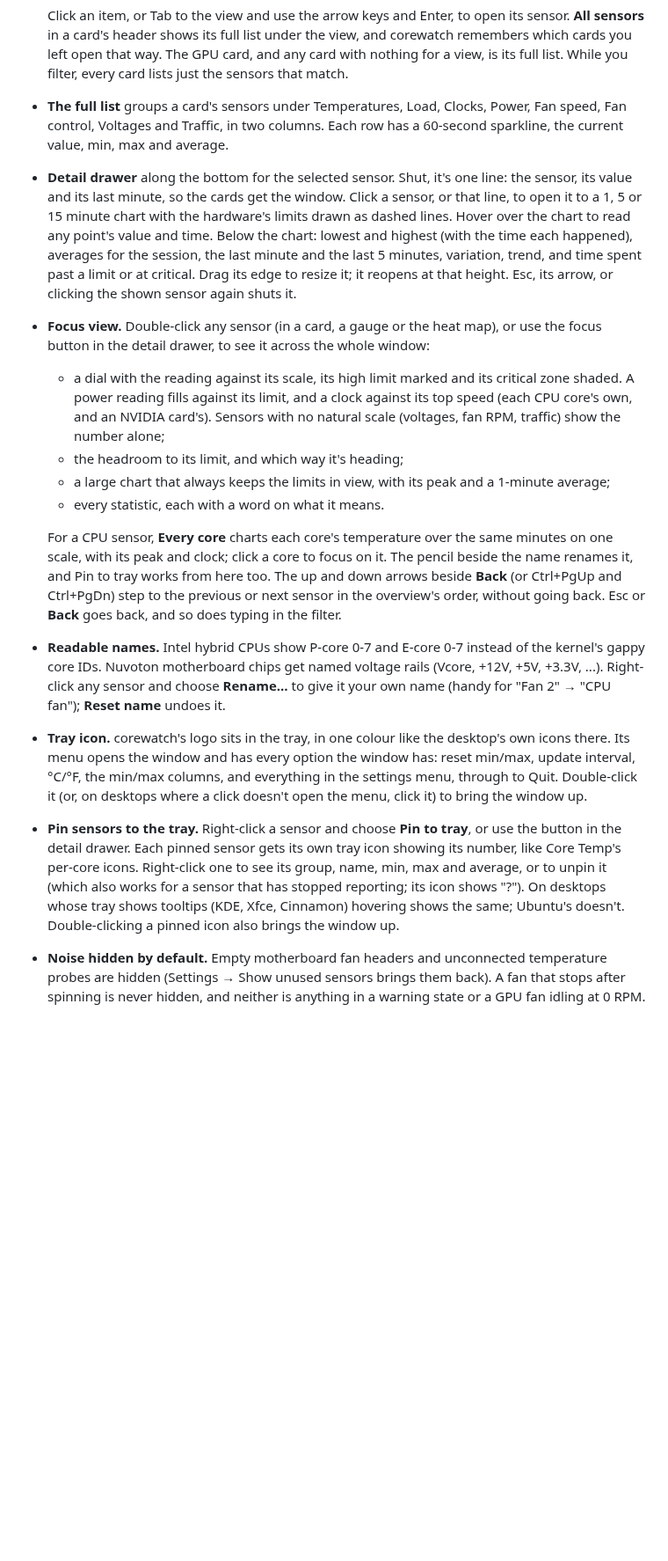
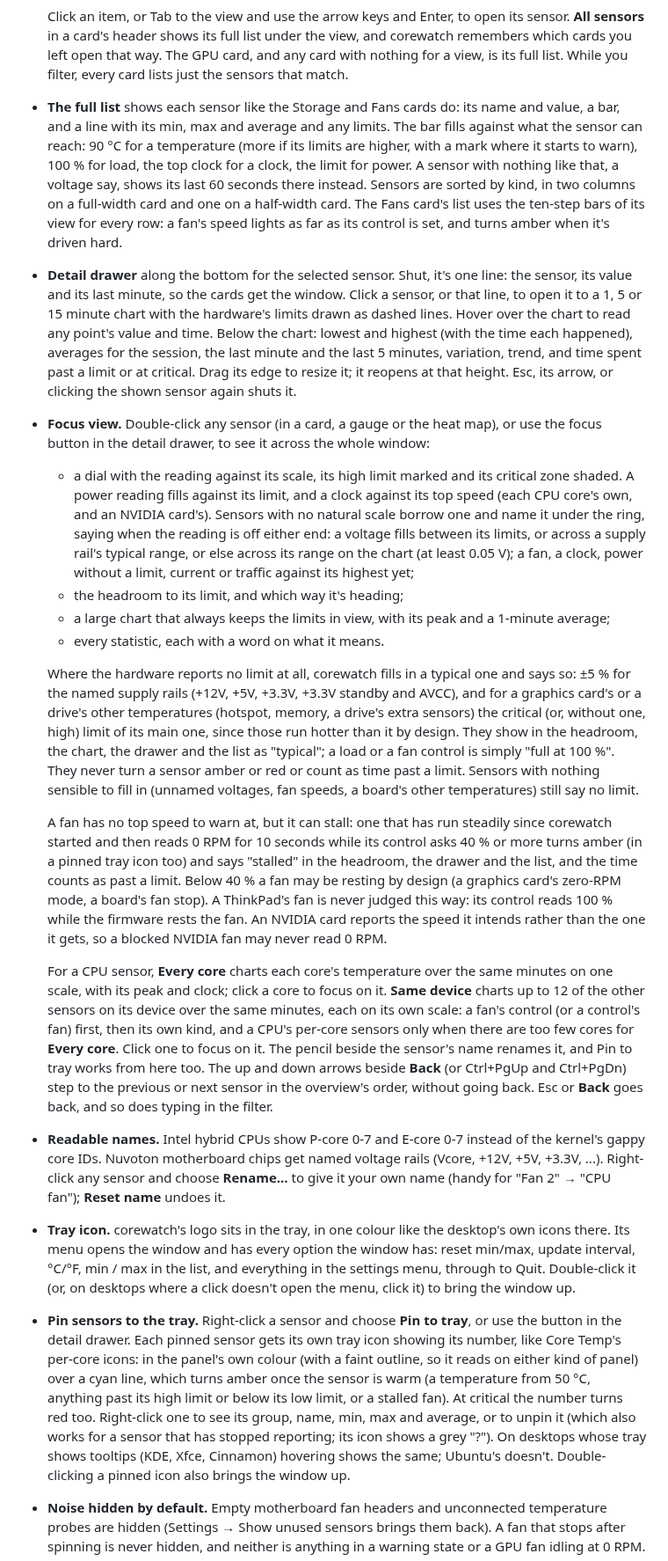
Before and after one commit to ronaldorcampos/corewatch, a Markdown page: README.md, the part around one of its changes. Shown at 88% size. Drawn GitHub-style; blank space fills up the shorter version.

```diff
--- a/README.md
+++ b/README.md
@@ -45,9 +52,14 @@ load and power reading your machine exposes, refreshes them at an interval you c
   **All sensors** in a card's header shows its full list under the view, and corewatch remembers
   which cards you left open that way. The GPU card, and any card with nothing for a view, is its
   full list. While you filter, every card lists just the sensors that match.
-- **The full list** groups a card's sensors under Temperatures, Load, Clocks, Power, Fan speed,
-  Fan control, Voltages and Traffic, in two columns. Each row has a 60-second sparkline, the
-  current value, min, max and average.
+- **The full list** shows each sensor like the Storage and Fans cards do: its name and value, a
+  bar, and a line with its min, max and average and any limits. The bar fills against what the
+  sensor can reach: 90 °C for a temperature (more if its limits are higher, with a mark where it
+  starts to warn), 100 % for load, the top clock for a clock, the limit for power. A sensor with
+  nothing like that, a voltage say, shows its last 60 seconds there instead. Sensors are sorted
+  by kind, in two columns on a full-width card and one on a half-width card. The Fans card's list
+  uses the ten-step bars of its view for every row: a fan's speed lights as far as its control is
+  set, and turns amber when it's driven hard.
 - **Detail drawer** along the bottom for the selected sensor. Shut, it's one line: the sensor, its
   value and its last minute, so the cards get the window. Click a sensor, or that line, to open it
   to a 1, 5 or 15 minute chart with the hardware's limits drawn as dashed lines. Hover over the
@@ -59,16 +71,39 @@ load and power reading your machine exposes, refreshes them at an interval you c
   button in the detail drawer, to see it across the whole window:
   - a dial with the reading against its scale, its high limit marked and its critical zone
     shaded. A power reading fills against its limit, and a clock against its top speed (each CPU
-    core's own, and an NVIDIA card's). Sensors with no natural scale (voltages, fan RPM, traffic)
-    show the number alone;
+    core's own, and an NVIDIA card's). Sensors with no natural scale borrow one and name it under
+    the ring, saying when the reading is off either end: a voltage fills between its limits, or
+    across a supply rail's typical range, or else across its range on the chart (at least
+    0.05 V); a fan, a clock, power without a limit, current or traffic against its highest yet;
   - the headroom to its limit, and which way it's heading;
   - a large chart that always keeps the limits in view, with its peak and a 1-minute average;
   - every statistic, each with a word on what it means.
 
+  Where the hardware reports no limit at all, corewatch fills in a typical one and says so: ±5 %
+  for the named supply rails (+12V, +5V, +3.3V, +3.3V standby and AVCC), and for a graphics
+  card's or a drive's other temperatures (hotspot, memory, a drive's extra sensors) the critical
+  (or, without one, high) limit of its main one, since those run hotter than it by design. They
+  show in the headroom, the chart, the drawer and the list as "typical"; a load or a fan control
+  is simply "full at 100 %". They never turn a sensor amber or red or count as time past a limit.
+  Sensors with nothing sensible to fill in (unnamed voltages, fan speeds, a board's other
+  temperatures) still say no limit.
+
+  A fan has no top speed to warn at, but it can stall: one that has run steadily since corewatch
+  started and then reads 0 RPM for 10 seconds while its control asks 40 % or more turns amber
+  (in a pinned tray icon too) and says "stalled" in the headroom, the drawer and the list, and the
+  time counts as past a limit. Below 40 % a fan may be resting by design (a graphics card's
+  zero-RPM mode, a board's fan stop). A ThinkPad's fan is never judged this way: its control
+  reads 100 % while the firmware rests the fan. An NVIDIA card reports the speed it intends
+  rather than the one it gets, so a blocked NVIDIA fan may never read 0 RPM.
+
   For a CPU sensor, **Every core** charts each core's temperature over the same minutes on one
-  scale, with its peak and clock; click a core to focus on it. The pencil beside the name renames
-  it, and Pin to tray works from here too. The up and down arrows beside **Back** (or Ctrl+PgUp
-  and Ctrl+PgDn) step to the previous or next sensor in the overview's order, without going back.
+  scale, with its peak and clock; click a core to focus on it. **Same device** charts up to 12 of
+  the other sensors on its device over the same minutes, each on its own scale: a fan's control
+  (or a control's fan) first, then its own kind, and a CPU's per-core sensors only when there are
+  too few cores for **Every core**. Click one to focus on it. The pencil beside the sensor's name
+  renames it, and Pin to tray works from here too. The up and down arrows beside **Back** (or
+  Ctrl+PgUp and Ctrl+PgDn) step to the previous or next sensor in the overview's order, without
+  going back.
   Esc or **Back** goes back, and so does typing in the filter.
 - **Readable names.** Intel hybrid CPUs show P-core 0-7 and E-core 0-7 instead of the kernel's
   gappy core IDs. Nuvoton motherboard chips get named voltage rails (Vcore, +12V, +5V, +3.3V, ...).
@@ -76,14 +111,18 @@ load and power reading your machine exposes, refreshes them at an interval you c
   "CPU fan"); **Reset name** undoes it.
 - **Tray icon.** corewatch's logo sits in the tray, in one colour like the desktop's own icons
   there. Its menu opens the window and has every option the window has: reset min/max, update
-  interval, °C/°F, the min/max columns, and everything in the settings menu, through to Quit.
+  interval, °C/°F, min / max in the list, and everything in the settings menu, through to Quit.
   Double-click it (or, on desktops where a click doesn't open the menu, click it) to bring the
   window up.
 - **Pin sensors to the tray.** Right-click a sensor and choose **Pin to tray**, or use the button
   in the detail drawer. Each pinned sensor gets its own tray icon showing its number, like Core
-  Temp's per-core icons. Right-click one to see its group, name, min, max and average, or to
-  unpin it (which also works for a sensor that has stopped reporting; its icon shows "?"). On desktops
-  whose tray shows tooltips (KDE, Xfce, Cinnamon) hovering shows the same; Ubuntu's doesn't.
+  Temp's per-core icons: in the panel's own colour (with a faint outline, so it reads on either
+  kind of panel) over a cyan line, which turns amber once the sensor is warm (a temperature from
+  50 °C, anything past its high limit or below its low limit, or a stalled fan). At critical the
+  number turns red too. Right-click one to see its group, name, min, max and average, or to unpin
+  it (which also works for a sensor that has stopped reporting; its icon shows a grey "?"). On
+  desktops whose tray shows tooltips (KDE, Xfce, Cinnamon) hovering shows the same; Ubuntu's
+  doesn't.
   Double-clicking a pinned icon also brings the window up.
 - **Noise hidden by default.** Empty motherboard fan headers and unconnected temperature probes are
   hidden (Settings → Show unused sensors brings them back). A fan that stops after spinning is never
```
Also changed, not shown: other parts of README.md (+8 -1 lines), docs/screenshot-light.png, docs/screenshot.png, 15 other files.
